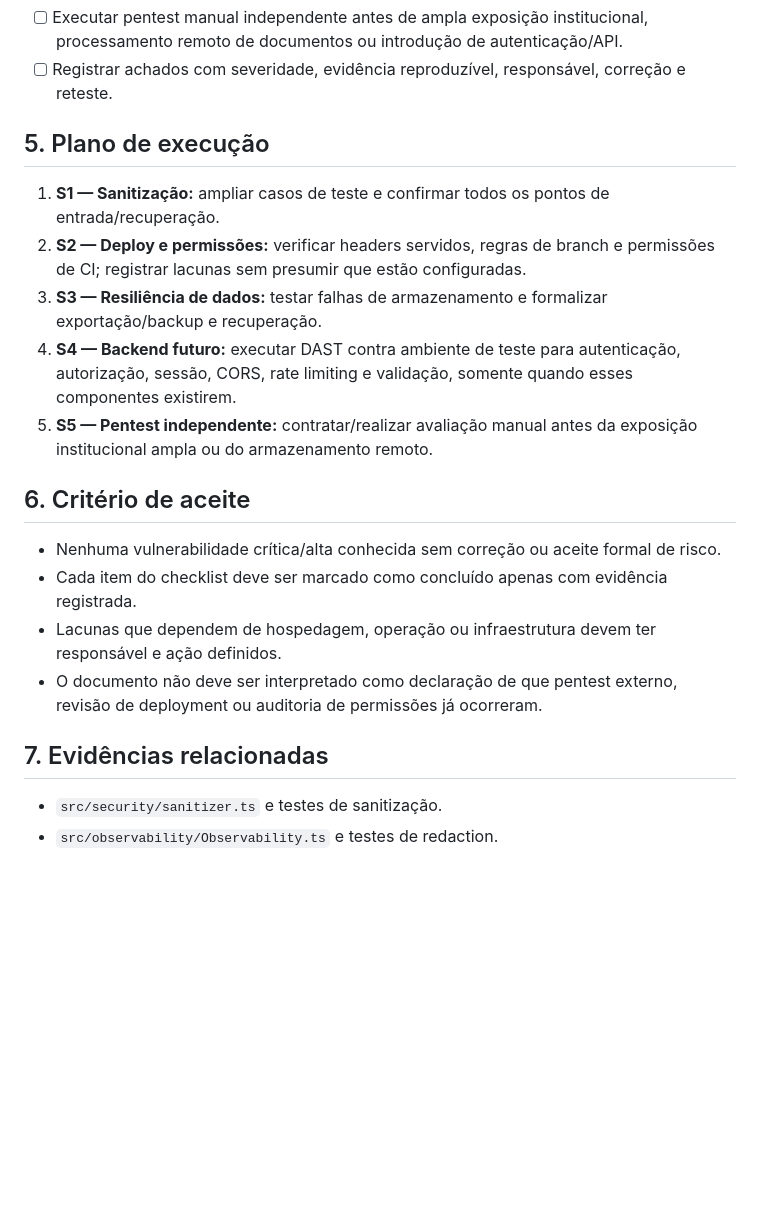
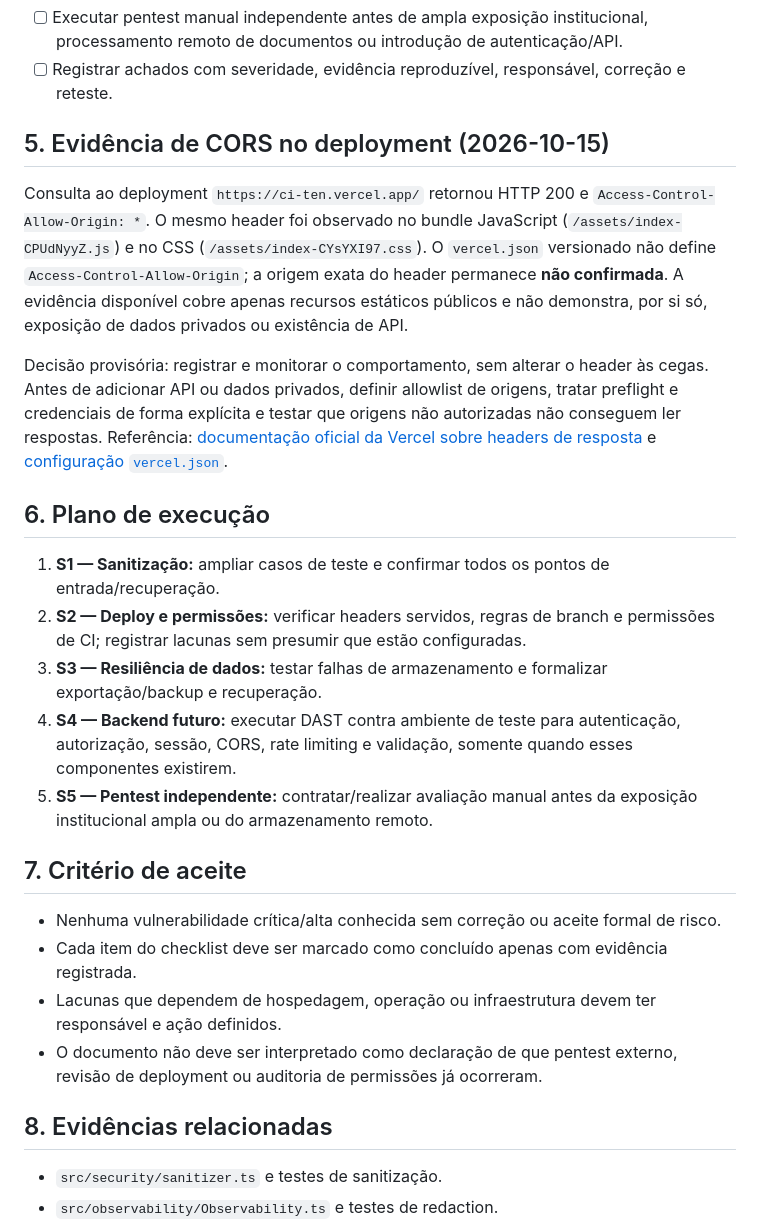
Before and after one commit to dividacm/CI, a Markdown page: docs/07-SECURITY-PENTEST.md, the part around the change. Rendered like a GitHub page; blank space fills up the shorter version.

Commit message:
docs: registrar investigação CORS do deployment

```diff
--- a/docs/07-SECURITY-PENTEST.md
+++ b/docs/07-SECURITY-PENTEST.md
@@ -73,7 +73,13 @@ A classificação é preliminar e deve ser atualizada com evidência. Não repre
 - [ ] Executar pentest manual independente antes de ampla exposição institucional, processamento remoto de documentos ou introdução de autenticação/API.
 - [ ] Registrar achados com severidade, evidência reproduzível, responsável, correção e reteste.
 
-## 5. Plano de execução
+## 5. Evidência de CORS no deployment (2026-10-15)
+
+Consulta ao deployment `https://ci-ten.vercel.app/` retornou HTTP 200 e `Access-Control-Allow-Origin: *`. O mesmo header foi observado no bundle JavaScript (`/assets/index-CPUdNyyZ.js`) e no CSS (`/assets/index-CYsYXI97.css`). O `vercel.json` versionado não define `Access-Control-Allow-Origin`; a origem exata do header permanece **não confirmada**. A evidência disponível cobre apenas recursos estáticos públicos e não demonstra, por si só, exposição de dados privados ou existência de API.
+
+Decisão provisória: registrar e monitorar o comportamento, sem alterar o header às cegas. Antes de adicionar API ou dados privados, definir allowlist de origens, tratar preflight e credenciais de forma explícita e testar que origens não autorizadas não conseguem ler respostas. Referência: [documentação oficial da Vercel sobre headers de resposta](https://vercel.com/docs/headers/response-headers) e [configuração `vercel.json`](https://vercel.com/docs/project-configuration/vercel-json).
+
+## 6. Plano de execução
 
 1. **S1 — Sanitização:** ampliar casos de teste e confirmar todos os pontos de entrada/recuperação.
 2. **S2 — Deploy e permissões:** verificar headers servidos, regras de branch e permissões de CI; registrar lacunas sem presumir que estão configuradas.
@@ -81,14 +87,14 @@ A classificação é preliminar e deve ser atualizada com evidência. Não repre
 4. **S4 — Backend futuro:** executar DAST contra ambiente de teste para autenticação, autorização, sessão, CORS, rate limiting e validação, somente quando esses componentes existirem.
 5. **S5 — Pentest independente:** contratar/realizar avaliação manual antes da exposição institucional ampla ou do armazenamento remoto.
 
-## 6. Critério de aceite
+## 7. Critério de aceite
 
 - Nenhuma vulnerabilidade crítica/alta conhecida sem correção ou aceite formal de risco.
 - Cada item do checklist deve ser marcado como concluído apenas com evidência registrada.
 - Lacunas que dependem de hospedagem, operação ou infraestrutura devem ter responsável e ação definidos.
 - O documento não deve ser interpretado como declaração de que pentest externo, revisão de deployment ou auditoria de permissões já ocorreram.
 
-## 7. Evidências relacionadas
+## 8. Evidências relacionadas
 
 - `src/security/sanitizer.ts` e testes de sanitização.
 - `src/observability/Observability.ts` e testes de redaction.
```
